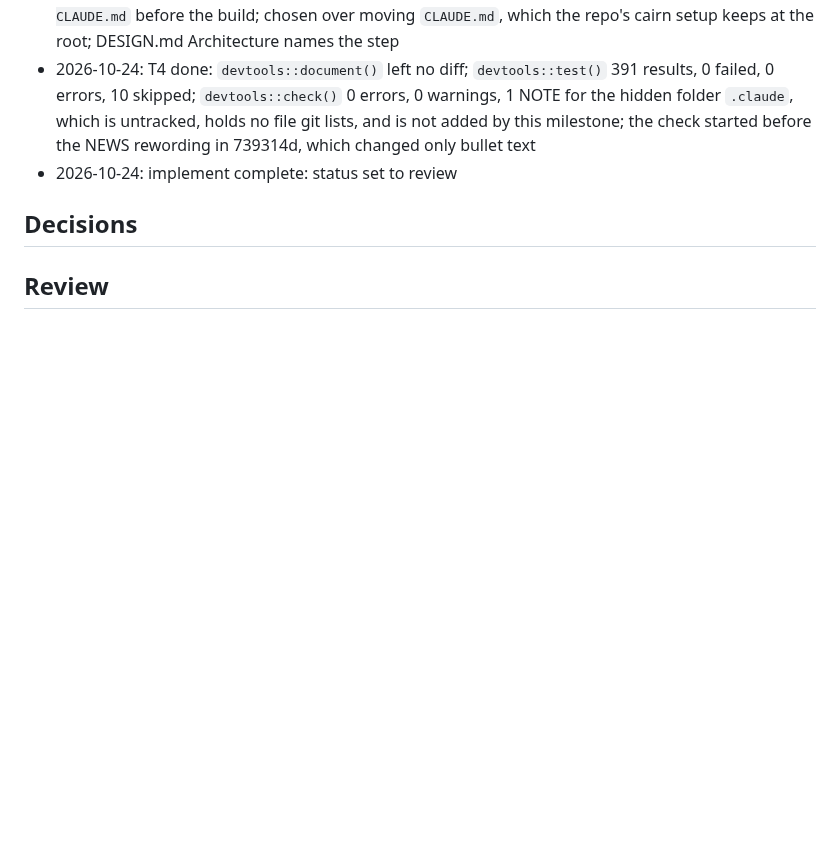
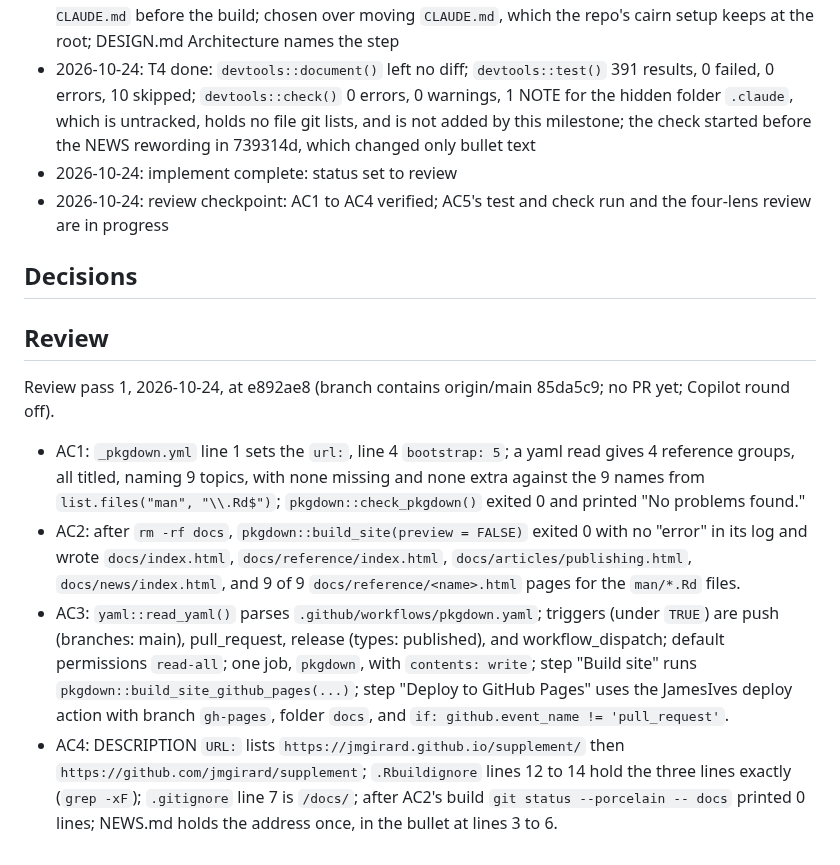
Before and after one commit to jmgirard/supplement, a Markdown page: cairn/milestones/M054-pkgdown-site.md, the part around one of its changes. GitHub-like rendering; blank space fills up the shorter version.

Commit message:
M054 review (checkpoint): AC1 to AC4 verified

```diff
--- a/cairn/milestones/M054-pkgdown-site.md
+++ b/cairn/milestones/M054-pkgdown-site.md
@@ -136,6 +136,7 @@ coverage report to CI".
 - 2026-10-24: implement: the claim auditor found that pkgdown's `package_mds()` turns the tracked `CLAUDE.md` into `docs/CLAUDE.html` and has no setting to skip a file, so the workflow runs `rm -f CLAUDE.md` before the build; chosen over moving `CLAUDE.md`, which the repo's cairn setup keeps at the root; DESIGN.md Architecture names the step
 - 2026-10-24: T4 done: `devtools::document()` left no diff; `devtools::test()` 391 results, 0 failed, 0 errors, 10 skipped; `devtools::check()` 0 errors, 0 warnings, 1 NOTE for the hidden folder `.claude`, which is untracked, holds no file git lists, and is not added by this milestone; the check started before the NEWS rewording in 739314d, which changed only bullet text
 - 2026-10-24: implement complete: status set to review
+- 2026-10-24: review checkpoint: AC1 to AC4 verified; AC5's test and check run and the four-lens review are in progress
 
 ## Decisions
 <!-- owner: implement / review · append-only; milestone-local. -->
@@ -143,3 +144,10 @@ coverage report to CI".
 ## Review
 <!-- owner: review · exclusive; evidence per criterion, consistency-gate
      results, review findings + triage. -->
+
+Review pass 1, 2026-10-24, at e892ae8 (branch contains origin/main 85da5c9; no PR yet; Copilot round off).
+
+- AC1: `_pkgdown.yml` line 1 sets the `url:`, line 4 `bootstrap: 5`; a yaml read gives 4 reference groups, all titled, naming 9 topics, with none missing and none extra against the 9 names from `list.files("man", "\\.Rd$")`; `pkgdown::check_pkgdown()` exited 0 and printed "No problems found."
+- AC2: after `rm -rf docs`, `pkgdown::build_site(preview = FALSE)` exited 0 with no "error" in its log and wrote `docs/index.html`, `docs/reference/index.html`, `docs/articles/publishing.html`, `docs/news/index.html`, and 9 of 9 `docs/reference/<name>.html` pages for the `man/*.Rd` files.
+- AC3: `yaml::read_yaml()` parses `.github/workflows/pkgdown.yaml`; triggers (under `TRUE`) are push (branches: main), pull_request, release (types: published), and workflow_dispatch; default permissions `read-all`; one job, `pkgdown`, with `contents: write`; step "Build site" runs `pkgdown::build_site_github_pages(...)`; step "Deploy to GitHub Pages" uses the JamesIves deploy action with branch `gh-pages`, folder `docs`, and `if: github.event_name != 'pull_request'`.
+- AC4: DESCRIPTION `URL:` lists `https://jmgirard.github.io/supplement/` then `https://github.com/jmgirard/supplement`; `.Rbuildignore` lines 12 to 14 hold the three lines exactly (`grep -xF`); `.gitignore` line 7 is `/docs/`; after AC2's build `git status --porcelain -- docs` printed 0 lines; NEWS.md holds the address once, in the bullet at lines 3 to 6.
```
Also changed, not shown: other parts of cairn/milestones/M054-pkgdown-site.md (+4 -4 lines).
